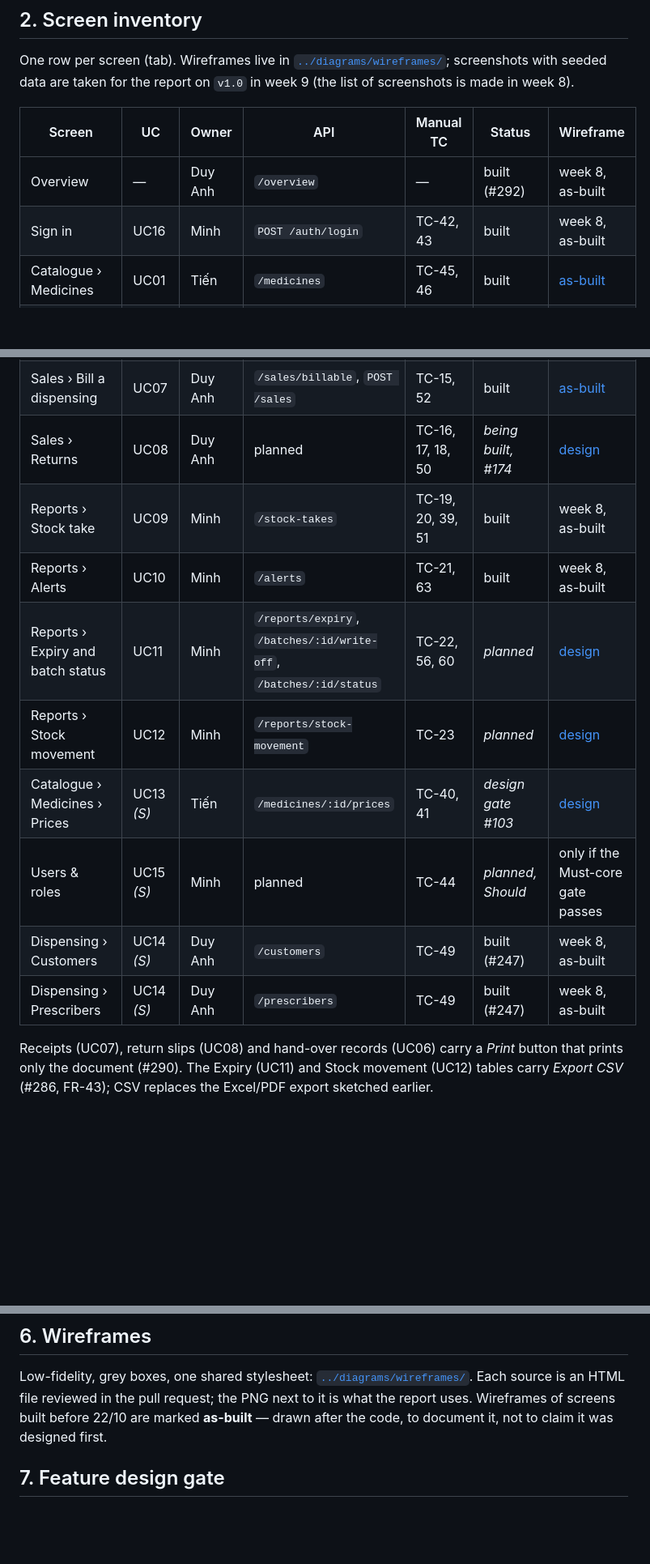
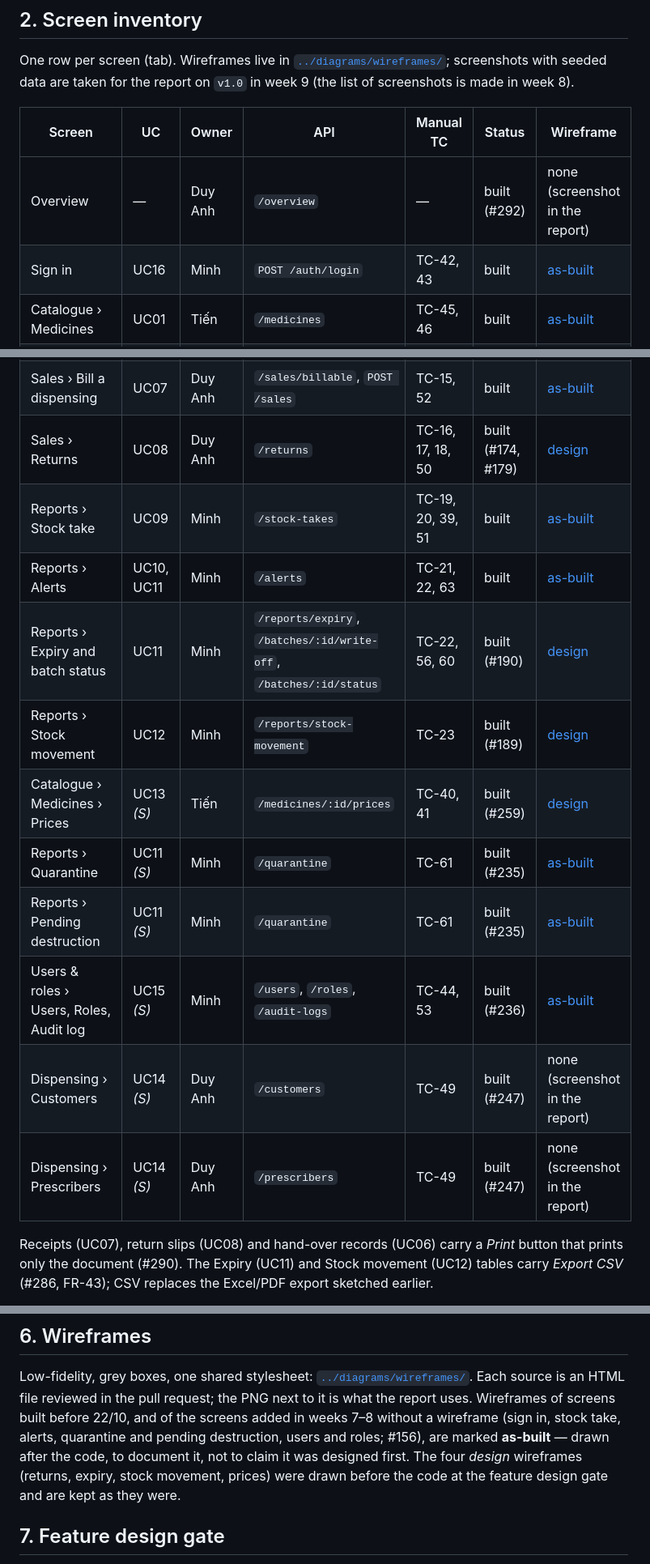
Before and after one commit to NeitLN/261_72ITSE41704_2474802010391_PharmacyStock, a Markdown page: docs/design/ui-design.md, 3 parts joined by grey strips. Shown at 81% size. Drawn GitHub-style; blank space fills up the shorter version.

Commit message:
Add as-built wireframes for sign in, stock take, alerts, quarantine and users
Five screens were built without a wireframe: sign in, stock take, alerts,
quarantine with pending destruction, and users and roles. Each file draws
the normal state plus the refusals the code gives, with the real labels
and messages and numbered notes citing the UC step, FR, BR and test case.
The screen inventory now links them and shows the returns, expiry, stock
movement and prices screens as built.

```diff
--- a/docs/design/ui-design.md
+++ b/docs/design/ui-design.md
@@ -46,8 +46,8 @@ screenshots is made in week 8).
 
 | Screen | UC | Owner | API | Manual TC | Status | Wireframe |
 |---|---|---|---|---|---|---|
-| Overview | — | Duy Anh | `/overview` | — | built (#292) | week 8, as-built |
-| Sign in | UC16 | Minh | `POST /auth/login` | TC-42, 43 | built | week 8, as-built |
+| Overview | — | Duy Anh | `/overview` | — | built (#292) | none (screenshot in the report) |
+| Sign in | UC16 | Minh | `POST /auth/login` | TC-42, 43 | built | [as-built](../diagrams/wireframes/sign-in.png) |
 | Catalogue › Medicines | UC01 | Tiến | `/medicines` | TC-45, 46 | built | [as-built](../diagrams/wireframes/catalogue-medicines.png) |
 | Catalogue › Stock | UC04 | Tiến | `/stock` | TC-48 | built | [as-built](../diagrams/wireframes/catalogue-stock.png) |
 | Suppliers › Suppliers | UC02 | Tiến | `/suppliers` | TC-46 | built | [as-built](../diagrams/wireframes/suppliers.png) |
@@ -56,15 +56,17 @@ screenshots is made in week 8).
 | Dispensing › Dispense | UC06 | Duy Anh | `/dispensings` | TC-04…14, 37, 38, 57 | built | [as-built](../diagrams/wireframes/dispense.png) |
 | Sales › Over-the-counter sale | UC07 | Duy Anh | `POST /sales` | TC-35, 36, 55 | built | [as-built](../diagrams/wireframes/sales-cart.png) |
 | Sales › Bill a dispensing | UC07 | Duy Anh | `/sales/billable`, `POST /sales` | TC-15, 52 | built | [as-built](../diagrams/wireframes/bill-dispensing.png) |
-| Sales › Returns | UC08 | Duy Anh | planned | TC-16, 17, 18, 50 | *being built, #174* | [design](../diagrams/wireframes/sales-returns.png) |
-| Reports › Stock take | UC09 | Minh | `/stock-takes` | TC-19, 20, 39, 51 | built | week 8, as-built |
-| Reports › Alerts | UC10 | Minh | `/alerts` | TC-21, 63 | built | week 8, as-built |
-| Reports › Expiry and batch status | UC11 | Minh | `/reports/expiry`, `/batches/:id/write-off`, `/batches/:id/status` | TC-22, 56, 60 | *planned* | [design](../diagrams/wireframes/reports-expiry.png) |
-| Reports › Stock movement | UC12 | Minh | `/reports/stock-movement` | TC-23 | *planned* | [design](../diagrams/wireframes/reports-movement.png) |
-| Catalogue › Medicines › Prices | UC13 *(S)* | Tiến | `/medicines/:id/prices` | TC-40, 41 | *design gate #103* | [design](../diagrams/wireframes/catalogue-prices.png) |
-| Users & roles | UC15 *(S)* | Minh | planned | TC-44 | *planned, Should* | only if the Must-core gate passes |
-| Dispensing › Customers | UC14 *(S)* | Duy Anh | `/customers` | TC-49 | built (#247) | week 8, as-built |
-| Dispensing › Prescribers | UC14 *(S)* | Duy Anh | `/prescribers` | TC-49 | built (#247) | week 8, as-built |
+| Sales › Returns | UC08 | Duy Anh | `/returns` | TC-16, 17, 18, 50 | built (#174, #179) | [design](../diagrams/wireframes/sales-returns.png) |
+| Reports › Stock take | UC09 | Minh | `/stock-takes` | TC-19, 20, 39, 51 | built | [as-built](../diagrams/wireframes/stock-take.png) |
+| Reports › Alerts | UC10, UC11 | Minh | `/alerts` | TC-21, 22, 63 | built | [as-built](../diagrams/wireframes/alerts.png) |
+| Reports › Expiry and batch status | UC11 | Minh | `/reports/expiry`, `/batches/:id/write-off`, `/batches/:id/status` | TC-22, 56, 60 | built (#190) | [design](../diagrams/wireframes/reports-expiry.png) |
+| Reports › Stock movement | UC12 | Minh | `/reports/stock-movement` | TC-23 | built (#189) | [design](../diagrams/wireframes/reports-movement.png) |
+| Catalogue › Medicines › Prices | UC13 *(S)* | Tiến | `/medicines/:id/prices` | TC-40, 41 | built (#259) | [design](../diagrams/wireframes/catalogue-prices.png) |
+| Reports › Quarantine | UC11 *(S)* | Minh | `/quarantine` | TC-61 | built (#235) | [as-built](../diagrams/wireframes/quarantine-destruction.png) |
+| Reports › Pending destruction | UC11 *(S)* | Minh | `/quarantine` | TC-61 | built (#235) | [as-built](../diagrams/wireframes/quarantine-destruction.png) |
+| Users & roles › Users, Roles, Audit log | UC15 *(S)* | Minh | `/users`, `/roles`, `/audit-logs` | TC-44, 53 | built (#236) | [as-built](../diagrams/wireframes/users-roles.png) |
+| Dispensing › Customers | UC14 *(S)* | Duy Anh | `/customers` | TC-49 | built (#247) | none (screenshot in the report) |
+| Dispensing › Prescribers | UC14 *(S)* | Duy Anh | `/prescribers` | TC-49 | built (#247) | none (screenshot in the report) |
 
 Receipts (UC07), return slips (UC08) and hand-over records (UC06) carry a
 *Print* button that prints only the document (#290). The Expiry (UC11) and
@@ -215,8 +217,13 @@ three instead of their own timings.
 Low-fidelity, grey boxes, one shared stylesheet:
 [`../diagrams/wireframes/`](../diagrams/wireframes/README.md). Each source is
 an HTML file reviewed in the pull request; the PNG next to it is what the
-report uses. Wireframes of screens built before 22/10 are marked **as-built**
-— drawn after the code, to document it, not to claim it was designed first.
+report uses. Wireframes of screens built before 22/10, and of the screens
+added in weeks 7–8 without a wireframe (sign in, stock take, alerts,
+quarantine and pending destruction, users and roles; #156), are marked
+**as-built** — drawn after the code, to document it, not to claim it was
+designed first. The four *design* wireframes (returns, expiry, stock movement,
+prices) were drawn before the code at the feature design gate and are kept as
+they were.
 
 ## 7. Feature design gate
 
```
Also changed, not shown: docs/diagrams/wireframes/alerts.png (added), docs/diagrams/wireframes/quarantine-destruction.png (added), docs/diagrams/wireframes/sign-in.png (added), docs/diagrams/wireframes/stock-take.png (added), docs/diagrams/wireframes/users-roles.png (added), 7 other files.
